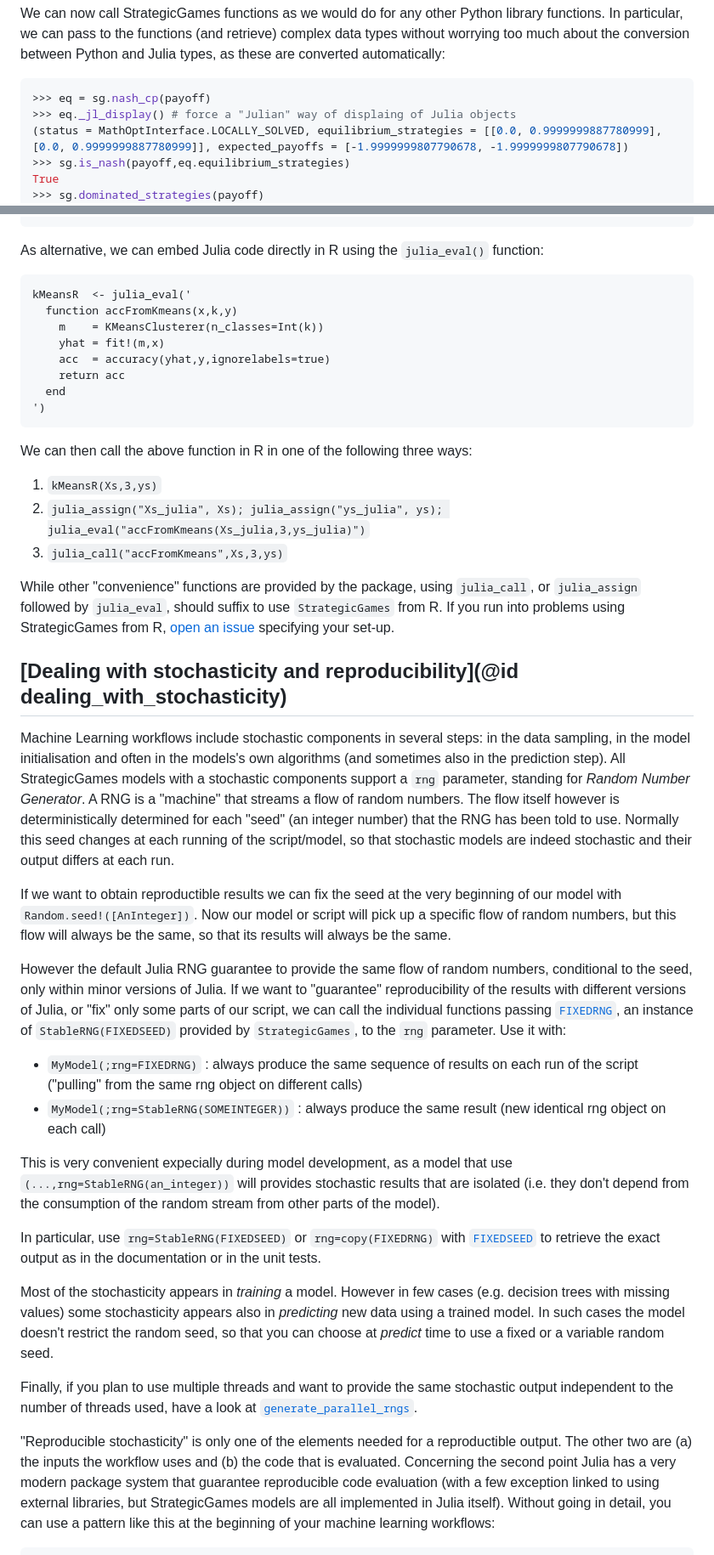
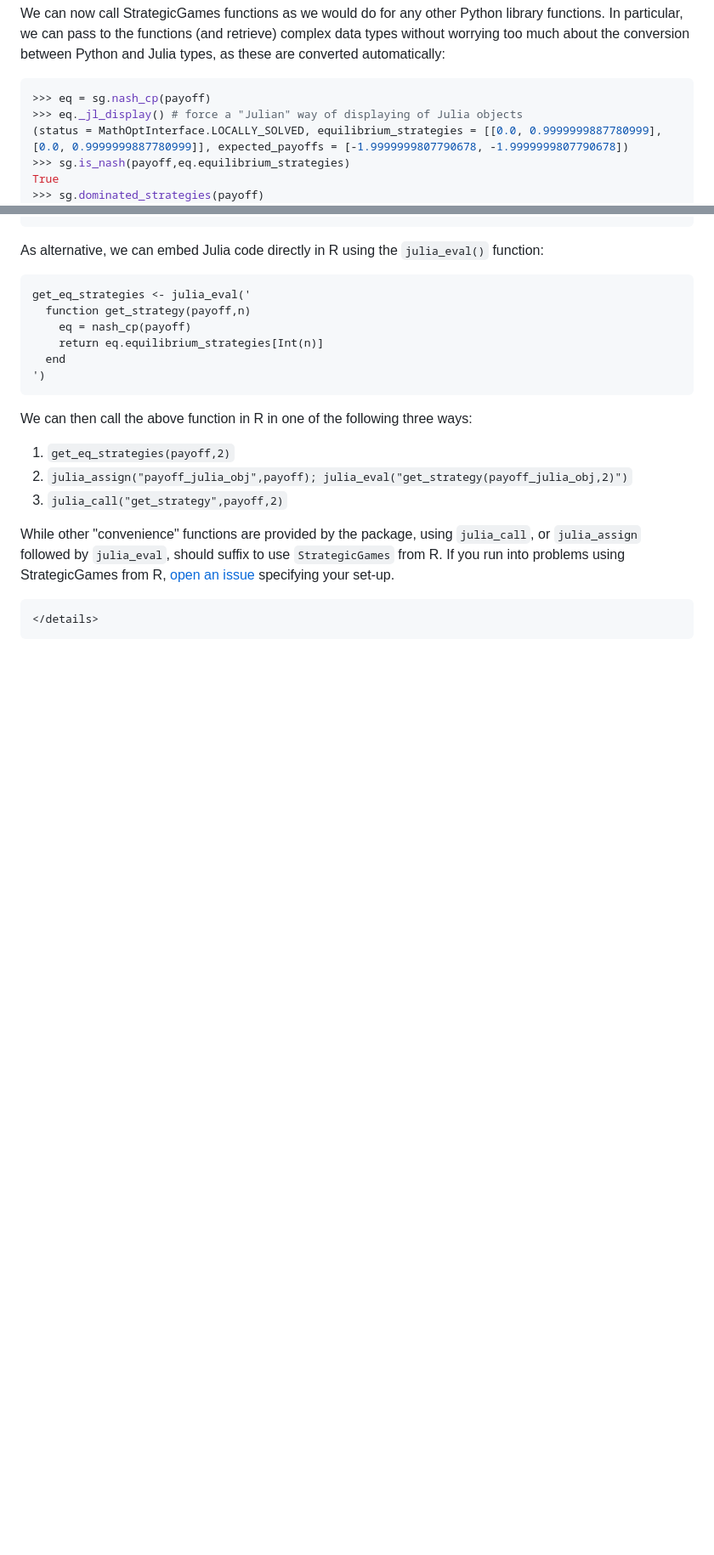
Before and after one commit to sylvaticus/StrategicGames.jl, a Markdown page: docs/src/using_python_or_r.md, 2 parts joined by grey strips. Shown: that part at 85% size. Rendered like a GitHub page; blank space fills up the shorter version.

````diff
--- a/docs/src/using_python_or_r.md
+++ b/docs/src/using_python_or_r.md
@@ -117,7 +139,7 @@ We can now call StrategicGames functions as we would do for any other Python lib
 
 ```python
 >>> eq = sg.nash_cp(payoff)
->>> eq._jl_display() # force a "Julian" way of displaing of Julia objects
+>>> eq._jl_display() # force a "Julian" way of displaying of Julia objects
 (status = MathOptInterface.LOCALLY_SOLVED, equilibrium_strategies = [[0.0, 0.9999999887780999], [0.0, 0.9999999887780999]], expected_payoffs = [-1.9999999807790678, -1.9999999807790678])
 >>> sg.is_nash(payoff,eq.equilibrium_strategies)
 True
@@ -196,46 +251,21 @@ We can now "import" the StrategicGames julia package (in julia a "Package" is ba
 As alternative, we can embed Julia code directly in R using the `julia_eval()` function:
 
 ```{r}
-kMeansR  <- julia_eval('
-  function accFromKmeans(x,k,y)
-    m    = KMeansClusterer(n_classes=Int(k))
-    yhat = fit!(m,x)
-    acc  = accuracy(yhat,y,ignorelabels=true)
-    return acc
+get_eq_strategies <- julia_eval('
+  function get_strategy(payoff,n)
+    eq = nash_cp(payoff)
+    return eq.equilibrium_strategies[Int(n)]
   end
 ')
 ```
 
 We can then call the above function in R in one of the following three ways:
-1. `kMeansR(Xs,3,ys)`
-2. `julia_assign("Xs_julia", Xs); julia_assign("ys_julia", ys); julia_eval("accFromKmeans(Xs_julia,3,ys_julia)")`
-3. `julia_call("accFromKmeans",Xs,3,ys)`
+1. `get_eq_strategies(payoff,2)`
+2. `julia_assign("payoff_julia_obj",payoff); julia_eval("get_strategy(payoff_julia_obj,2)")`
+3. `julia_call("get_strategy",payoff,2)`
 
 While other "convenience" functions are provided by the package, using  `julia_call`, or `julia_assign` followed by `julia_eval`, should suffix to use `StrategicGames` from R. If you run into problems using StrategicGames from R, [open an issue](https://github.com/sylvaticus/StrategicGames.jl/issues/new) specifying your set-up.
 
-## [Dealing with stochasticity and reproducibility](@id dealing_with_stochasticity)
-
-Machine Learning workflows include stochastic components in several steps: in the data sampling, in the model initialisation and often in the models's own algorithms (and sometimes also in the prediction step).
-All StrategicGames models with a stochastic components support a `rng` parameter, standing for _Random Number Generator_. A RNG is a "machine" that streams a flow of random numbers. The flow itself however is deterministically determined for each "seed" (an integer number) that the RNG has been told to use.
-Normally this seed changes at each running of the script/model, so that stochastic models are indeed stochastic and their output differs at each run.
-
-If we want to obtain reproductible results we can fix the seed at the very beginning of our model with `Random.seed!([AnInteger])`. Now our model or script will pick up a specific flow of random numbers, but this flow will always be the same, so that its results will always be the same.
-
-However the default Julia RNG guarantee to provide the same flow of random numbers, conditional to the seed, only within minor versions of Julia. If we want to "guarantee" reproducibility of the results with different versions of Julia, or "fix" only some parts of our script, we can call the individual functions passing [`FIXEDRNG`](@ref), an instance of `StableRNG(FIXEDSEED)` provided by `StrategicGames`, to the `rng` parameter. Use it with:
-
-
-- `MyModel(;rng=FIXEDRNG)`               : always produce the same sequence of results on each run of the script ("pulling" from the same rng object on different calls)
-- `MyModel(;rng=StableRNG(SOMEINTEGER))` : always produce the same result (new identical rng object on each call)
-
-This is very convenient expecially during model development, as a model that use `(...,rng=StableRNG(an_integer))` will provides stochastic results that are isolated (i.e. they don't depend from the consumption of the random stream from other parts of the model).
-
-In particular, use `rng=StableRNG(FIXEDSEED)` or `rng=copy(FIXEDRNG)` with [`FIXEDSEED`](@ref)  to retrieve the exact output as in the documentation or in the unit tests.
-
-Most of the stochasticity appears in _training_ a model. However in few cases (e.g. decision trees with missing values) some stochasticity appears also in _predicting_ new data using a trained model. In such cases the model doesn't restrict the random seed, so that you can choose at _predict_ time to use a fixed or a variable random seed.
-
-Finally, if you plan to use multiple threads and want to provide the same stochastic output independent to the number of threads used, have a look at [`generate_parallel_rngs`](@ref).
-
-"Reproducible stochasticity" is only one of the elements needed for a reproductible output. The other two are (a) the inputs the workflow uses and (b) the code that is evaluated.
-Concerning the second point Julia has a very modern package system that guarantee reproducible code evaluation (with a few exception linked to using external libraries, but StrategicGames models are all implemented in Julia itself). Without going in detail, you can use a pattern like this at the beginning of your machine learning workflows:
-
+```@raw html
+</details>
 ```
````
Also changed, not shown: other parts of docs/src/using_python_or_r.md (+73 -31 lines), README.md (+1 -1 lines).
